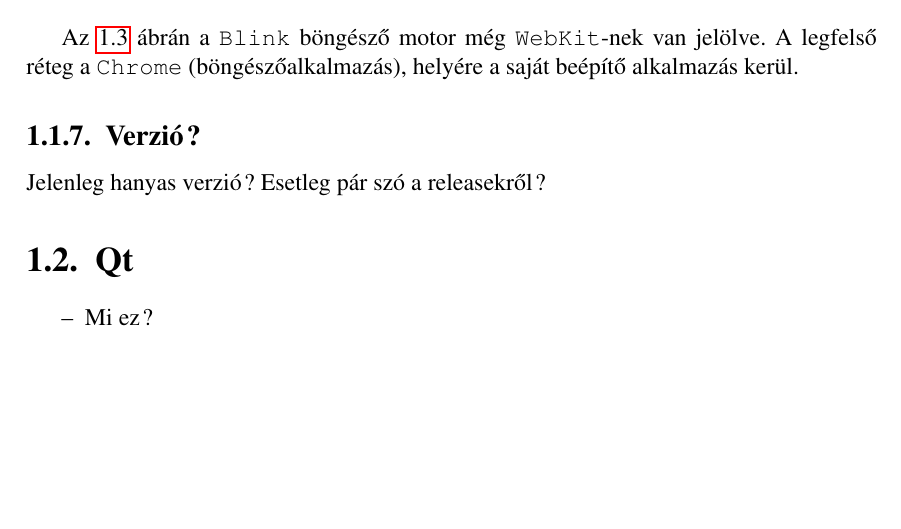
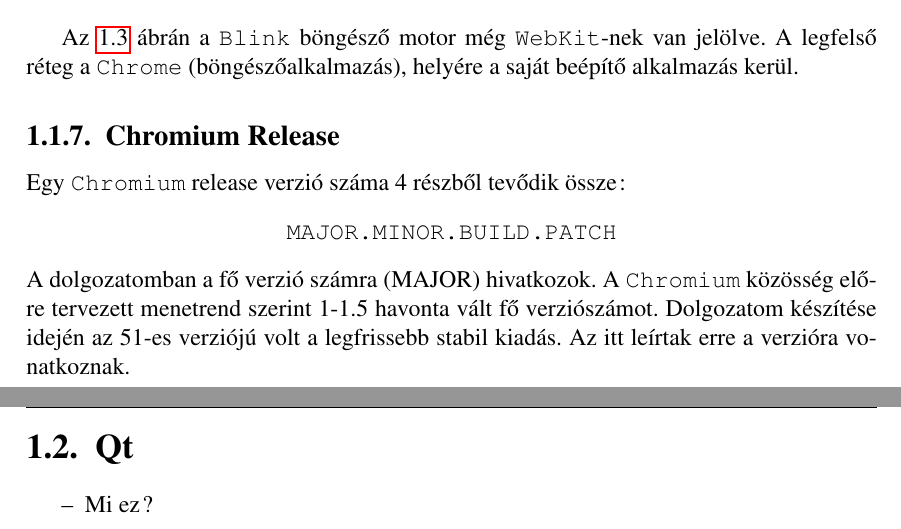
Before and after one commit to stampho/diplomamunka, a LaTeX thesis (diplomamunka.tex): part of page 13 of 31 before the commit and two parts of pages 13 and 14 of 32 after it, the two joined at a grey line, cut so that both start at the same text, the shorter picture padded with empty space. Compiled offline with pdfLaTeX.

Commit message:
Overbiew of Chromium: document Chromium release versioning

```diff
--- a/diplomamunka.tex
+++ b/diplomamunka.tex
@@ -510,9 +510,17 @@
 A legfelső réteg a \texttt{Chrome} (böngészőalkalmazás), helyére a saját beépítő alkalmazás
 kerül.
 
-\subsection{Verzió?}
-Jelenleg hanyas verzió? Esetleg pár szó a releasekről?
+\subsection{Chromium Release}
+Egy \texttt{Chromium} release verzió száma 4 részből tevődik össze:
+\begin{center}
+    \texttt{MAJOR.MINOR.BUILD.PATCH}
+\end{center}
+A dolgozatomban a fő verzió számra (MAJOR) hivatkozok.
+A \texttt{Chromium} közösség előre tervezett menetrend szerint 1-1.5 havonta vált fő
+verziószámot. Dolgozatom készítése idején az 51-es verziójú volt a legfrissebb stabil kiadás.
+Az itt leírtak erre a verzióra vonatkoznak.
 
+\pagebreak
 
 \section{Qt}
 \begin{itemize}
```
